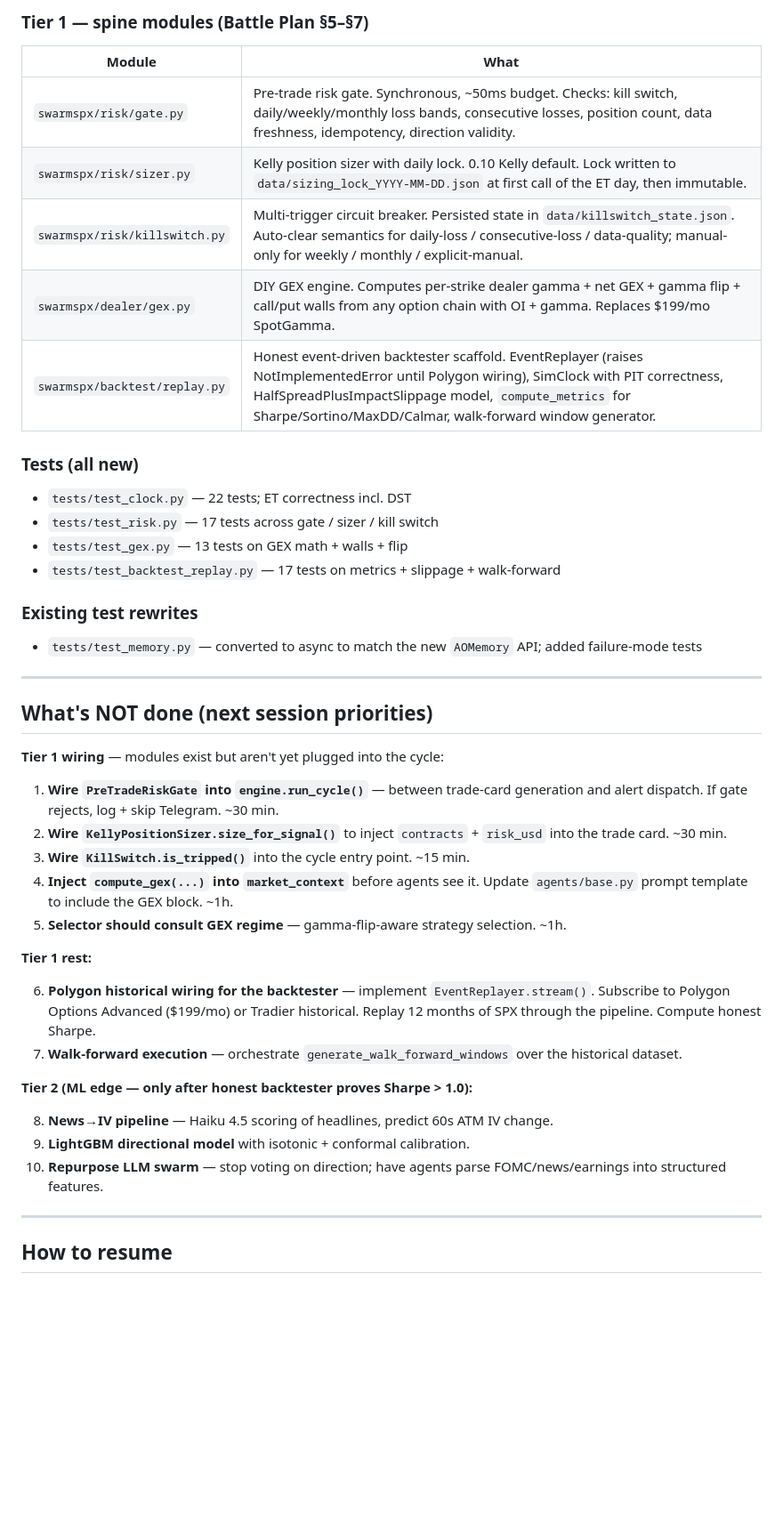
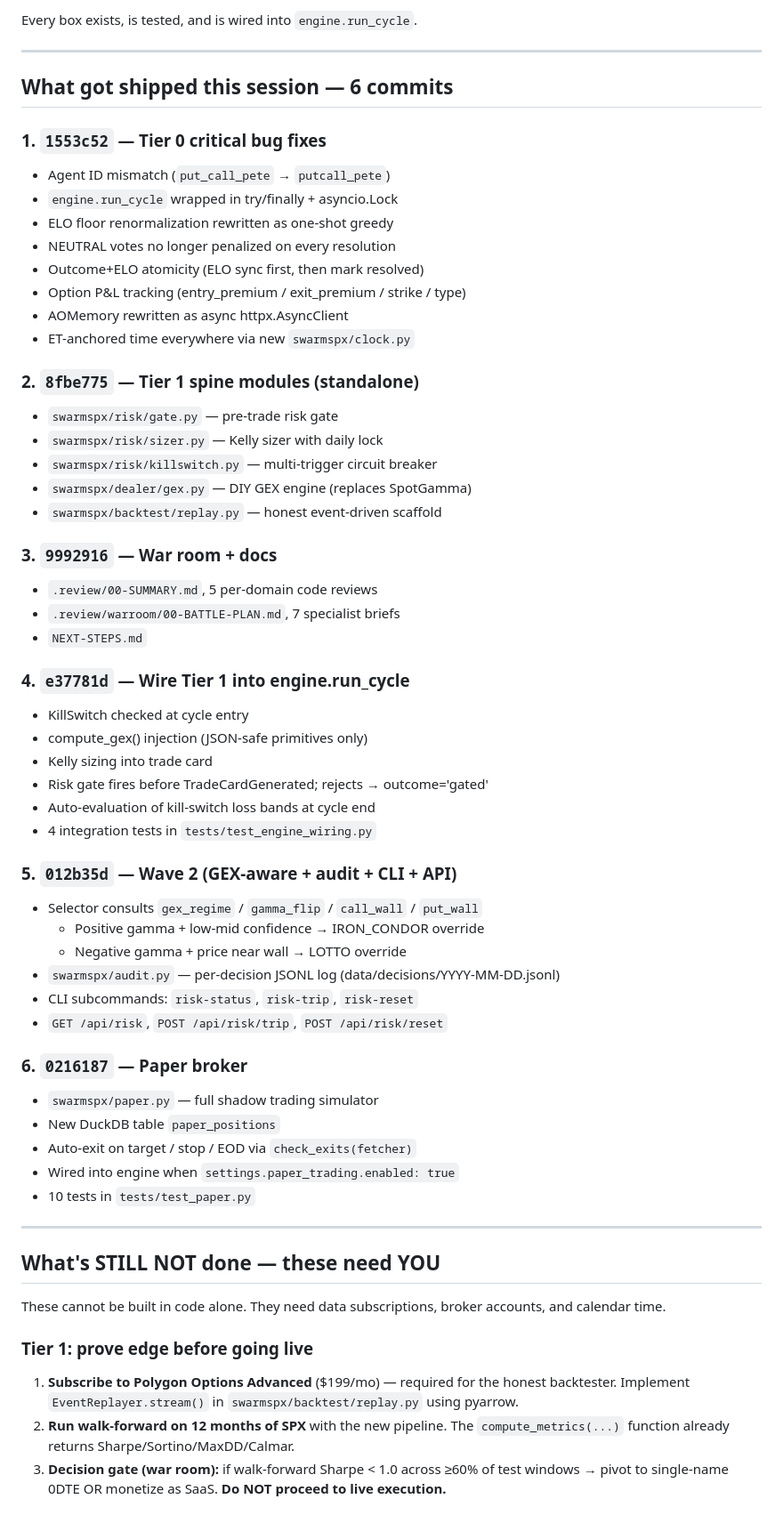
Before and after one commit to dhawalc/swarmSPX, a Markdown page: NEXT-STEPS.md, the part around one of its changes. Shown at 89% size. GitHub-like rendering; blank space fills up the shorter version.

```diff
--- a/NEXT-STEPS.md
+++ b/NEXT-STEPS.md
@@ -32,45 +37,68 @@ A 7-specialist war room produced a 6-month battle plan, plus a 13-CRITICAL / 17-
-### Tier 1 — spine modules (Battle Plan §5–§7)
-
-| Module | What |
-|---|---|
-| `swarmspx/risk/gate.py` | Pre-trade risk gate. Synchronous, ~50ms budget. Checks: kill switch, daily/weekly/monthly loss bands, consecutive losses, position count, data freshness, idempotency, direction validity. |
-| `swarmspx/risk/sizer.py` | Kelly position sizer with daily lock. 0.10 Kelly default. Lock written to `data/sizing_lock_YYYY-MM-DD.json` at first call of the ET day, then immutable. |
-| `swarmspx/risk/killswitch.py` | Multi-trigger circuit breaker. Persisted state in `data/killswitch_state.json`. Auto-clear semantics for daily-loss / consecutive-loss / data-quality; manual-only for weekly / monthly / explicit-manual. |
-| `swarmspx/dealer/gex.py` | DIY GEX engine. Computes per-strike dealer gamma + net GEX + gamma flip + call/put walls from any option chain with OI + gamma. Replaces $199/mo SpotGamma. |
-| `swarmspx/backtest/replay.py` | Honest event-driven backtester scaffold. EventReplayer (raises NotImplementedError until Polygon wiring), SimClock with PIT correctness, HalfSpreadPlusImpactSlippage model, `compute_metrics` for Sharpe/Sortino/MaxDD/Calmar, walk-forward window generator. |
-
-### Tests (all new)
-- `tests/test_clock.py` — 22 tests; ET correctness incl. DST
-- `tests/test_risk.py` — 17 tests across gate / sizer / kill switch
-- `tests/test_gex.py` — 13 tests on GEX math + walls + flip
-- `tests/test_backtest_replay.py` — 17 tests on metrics + slippage + walk-forward
-
-### Existing test rewrites
-- `tests/test_memory.py` — converted to async to match the new `AOMemory` API; added failure-mode tests
+Every box exists, is tested, and is wired into `engine.run_cycle`.
 
 ---
 
-## What's NOT done (next session priorities)
+## What got shipped this session — 6 commits
 
-**Tier 1 wiring** — modules exist but aren't yet plugged into the cycle:
+### 1. `1553c52` — Tier 0 critical bug fixes
+- Agent ID mismatch (`put_call_pete` → `putcall_pete`)
+- `engine.run_cycle` wrapped in try/finally + asyncio.Lock
+- ELO floor renormalization rewritten as one-shot greedy
+- NEUTRAL votes no longer penalized on every resolution
+- Outcome+ELO atomicity (ELO sync first, then mark resolved)
+- Option P&L tracking (entry_premium / exit_premium / strike / type)
+- AOMemory rewritten as async httpx.AsyncClient
+- ET-anchored time everywhere via new `swarmspx/clock.py`
 
-1. **Wire `PreTradeRiskGate` into `engine.run_cycle()`** — between trade-card generation and alert dispatch. If gate rejects, log + skip Telegram. ~30 min.
-2. **Wire `KellyPositionSizer.size_for_signal()`** to inject `contracts` + `risk_usd` into the trade card. ~30 min.
-3. **Wire `KillSwitch.is_tripped()`** into the cycle entry point. ~15 min.
-4. **Inject `compute_gex(...)` into `market_context`** before agents see it. Update `agents/base.py` prompt template to include the GEX block. ~1h.
-5. **Selector should consult GEX regime** — gamma-flip-aware strategy selection. ~1h.
+### 2. `8fbe775` — Tier 1 spine modules (standalone)
+- `swarmspx/risk/gate.py` — pre-trade risk gate
+- `swarmspx/risk/sizer.py` — Kelly sizer with daily lock
+- `swarmspx/risk/killswitch.py` — multi-trigger circuit breaker
+- `swarmspx/dealer/gex.py` — DIY GEX engine (replaces SpotGamma)
+- `swarmspx/backtest/replay.py` — honest event-driven scaffold
 
-**Tier 1 rest:**
+### 3. `9992916` — War room + docs
+- `.review/00-SUMMARY.md`, 5 per-domain code reviews
+- `.review/warroom/00-BATTLE-PLAN.md`, 7 specialist briefs
+- `NEXT-STEPS.md`
 
-6. **Polygon historical wiring for the backtester** — implement `EventReplayer.stream()`. Subscribe to Polygon Options Advanced ($199/mo) or Tradier historical. Replay 12 months of SPX through the pipeline. Compute honest Sharpe.
-7. **Walk-forward execution** — orchestrate `generate_walk_forward_windows` over the historical dataset.
+### 4. `e37781d` — Wire Tier 1 into engine.run_cycle
+- KillSwitch checked at cycle entry
+- compute_gex() injection (JSON-safe primitives only)
+- Kelly sizing into trade card
+- Risk gate fires before TradeCardGenerated; rejects → outcome='gated'
+- Auto-evaluation of kill-switch loss bands at cycle end
+- 4 integration tests in `tests/test_engine_wiring.py`
 
-**Tier 2 (ML edge — only after honest backtester proves Sharpe > 1.0):**
+### 5. `012b35d` — Wave 2 (GEX-aware + audit + CLI + API)
+- Selector consults `gex_regime` / `gamma_flip` / `call_wall` / `put_wall`
+  - Positive gamma + low-mid confidence → IRON_CONDOR override
+  - Negative gamma + price near wall → LOTTO override
+- `swarmspx/audit.py` — per-decision JSONL log (data/decisions/YYYY-MM-DD.jsonl)
+- CLI subcommands: `risk-status`, `risk-trip`, `risk-reset`
+- `GET /api/risk`, `POST /api/risk/trip`, `POST /api/risk/reset`
 
-8. **News→IV pipeline** — Haiku 4.5 scoring of headlines, predict 60s ATM IV change.
-9. **LightGBM directional model** with isotonic + conformal calibration.
-10. **Repurpose LLM swarm** — stop voting on direction; have agents parse FOMC/news/earnings into structured features.
+### 6. `0216187` — Paper broker
+- `swarmspx/paper.py` — full shadow trading simulator
+- New DuckDB table `paper_positions`
+- Auto-exit on target / stop / EOD via `check_exits(fetcher)`
+- Wired into engine when `settings.paper_trading.enabled: true`
+- 10 tests in `tests/test_paper.py`
 
 ---
 
-## How to resume
+## What's STILL NOT done — these need YOU
+
+These cannot be built in code alone. They need data subscriptions, broker accounts, and calendar time.
+
+### Tier 1: prove edge before going live
+
+1. **Subscribe to Polygon Options Advanced** ($199/mo) — required for the
+   honest backtester. Implement `EventReplayer.stream()` in
+   `swarmspx/backtest/replay.py` using pyarrow.
+2. **Run walk-forward on 12 months of SPX** with the new pipeline. The
+   `compute_metrics(...)` function already returns Sharpe/Sortino/MaxDD/Calmar.
+3. **Decision gate (war room):** if walk-forward Sharpe < 1.0 across ≥60%
+   of test windows → pivot to single-name 0DTE OR monetize as SaaS. **Do
+   NOT proceed to live execution.**
+
```
Also changed, not shown: other parts of NEXT-STEPS.md (+125 -46 lines).
